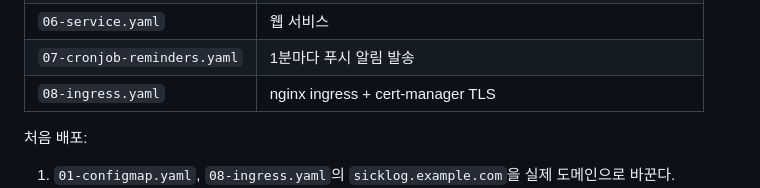
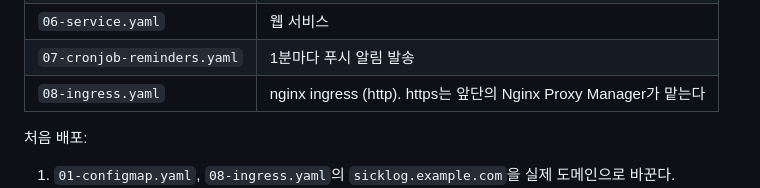
Before and after one commit to moning02004/sicklog, a Markdown page: README.md, the part around the change. Rendered like a GitHub page.

Commit message:
Document the plain http ingress behind Nginx Proxy Manager
Co-Authored-By: Claude Opus 5.5 <noreply@anthropic.com>

```diff
--- a/README.md
+++ b/README.md
@@ -77,7 +77,7 @@ kubernates/          운영 매니페스트 (git에 올리지 않음)
 | `05-deployment.yaml` | 웹 2개 (gunicorn), `/healthz` 상태 확인 |
 | `06-service.yaml` | 웹 서비스 |
 | `07-cronjob-reminders.yaml` | 1분마다 푸시 알림 발송 |
-| `08-ingress.yaml` | nginx ingress + cert-manager TLS |
+| `08-ingress.yaml` | nginx ingress (http). https는 앞단의 Nginx Proxy Manager가 맡는다 |
 
 처음 배포:
 
```
